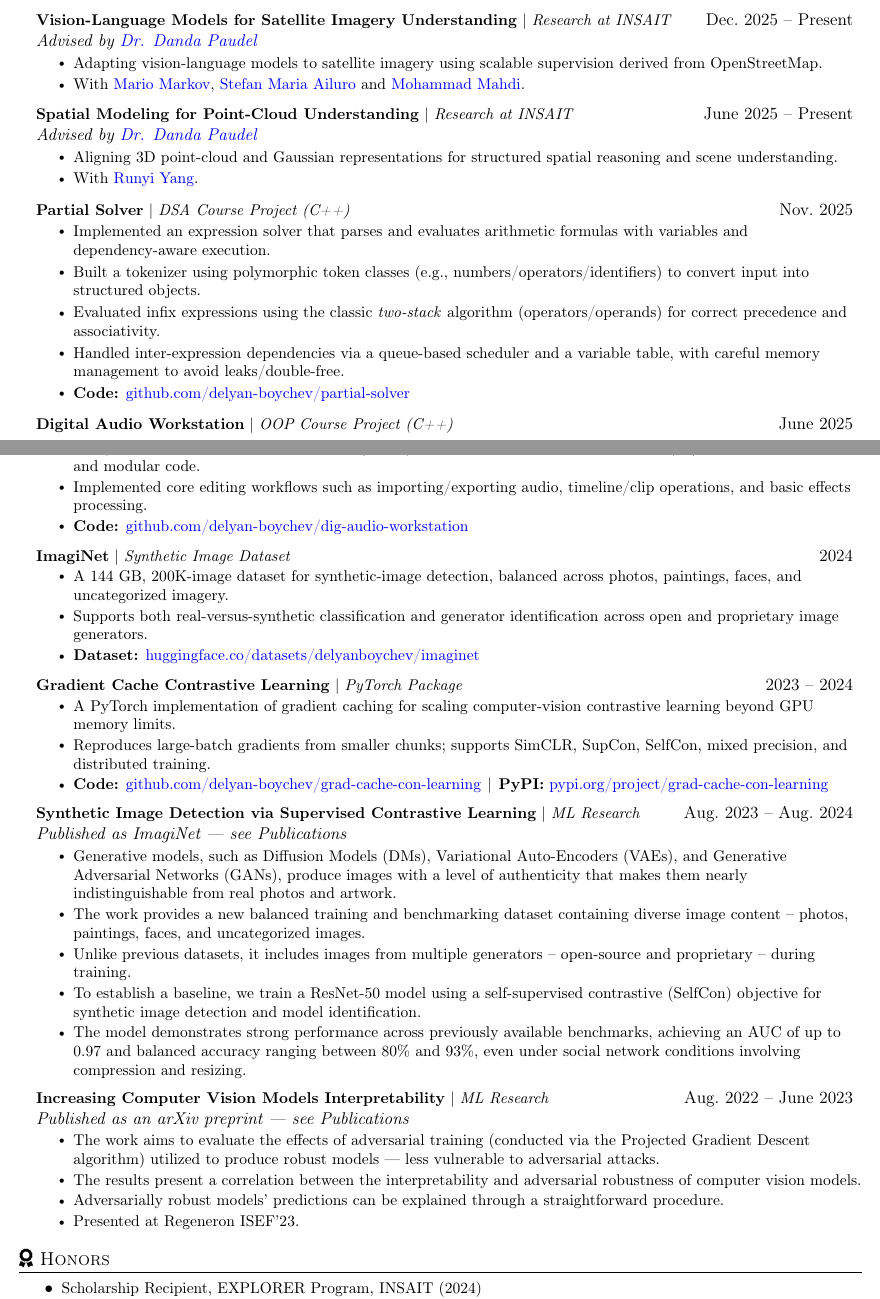
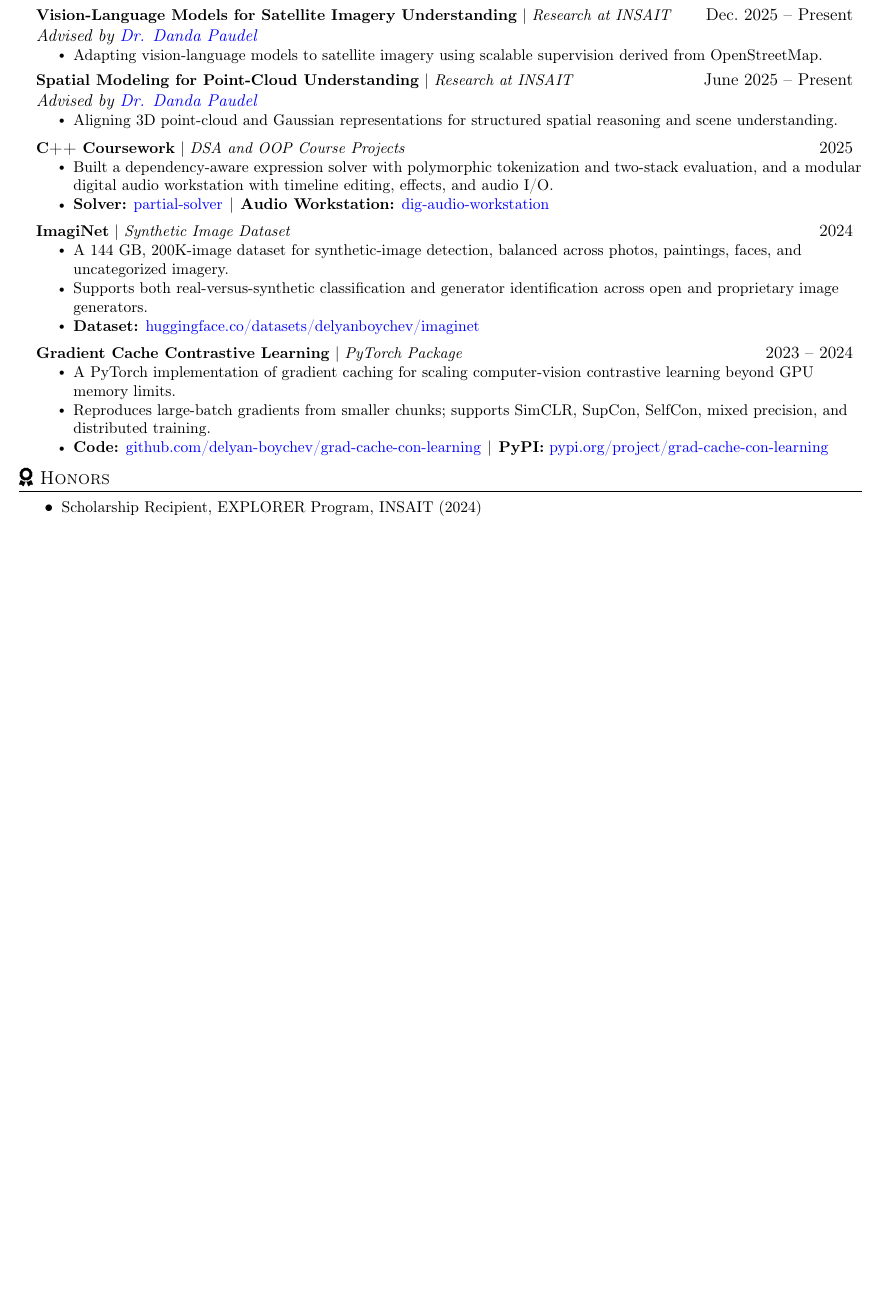
Before and after one commit to delyan-boychev/delyan-boychev.github.io, a LaTeX CV (CV/main.tex): two parts of pages 2 and 3 of 3 before the commit and part of page 2 of 2 after it, the two joined at a grey line, cut so that both start at the same text, the shorter picture padded with empty space. The pictures show the PDF file CV/main.pdf that the author committed with the source.

Commit message:
Fixed cv, clean high school education

```diff
--- a/CV/main.tex
+++ b/CV/main.tex
@@ -216,8 +201,7 @@ CS undergraduate and INSAIT research scholar working on vision-language models f
       \resumeItemListEnd
       \resumeProjectHeading{\textbf{Interpretable Computer Vision Models through Adversarial Training} $|$ \textit{arXiv Preprint, 2023}}{}{}
       \resumeItemListStart
-        \resumeItem{\textbf{Delyan Boychev}}
-        \resumeItem{An empirical study of how adversarial training changes learned representations and makes computer-vision model decisions more interpretable.}
+        \resumeItem{Single-author empirical study of how adversarial training changes learned representations and model interpretability.}
         \resumeItem{\cvlink{Paper}{https://arxiv.org/abs/2307.02500}{arxiv.org/abs/2307.02500}}
       \resumeItemListEnd
     \resumeSubHeadingListEnd
@@ -239,36 +222,22 @@ CS undergraduate and INSAIT research scholar working on vision-language models f
       \resumeItemListEnd
       \resumeProjectHeading{\textbf{Generative Translation} $|$ \textit{Coursework in Information Search and Retrieval: Application of Deep Learning}}{Feb.\ 2026}{}
       \resumeItemListStart
-        \resumeItem{Built a decoder-only PyTorch Transformer for Bulgarian-to-English translation as a course project at Sofia University.}
-        \resumeItem{Implemented custom BPE tokenization, masked multi-head attention, KV caching, and length-normalized beam search.}
+        \resumeItem{Built a decoder-only PyTorch Transformer for Bulgarian-to-English translation with custom BPE, masked attention, KV caching, and beam search.}
         \resumeItem{Achieved 42.57 BLEU-4 with 12.26 test perplexity using beam search.}
         \resumeItem{\cvlink{Code}{https://github.com/delyan-boychev/gen-trans}{github.com/delyan-boychev/gen-trans}}
       \resumeItemListEnd
       \resumeProjectHeading{\textbf{Vision-Language Models for Satellite Imagery Understanding} $|$ \textit{Research at INSAIT}}{Dec.\ 2025 -- Present}{Advised by \href{https://insait.ai/dr-danda-paudel/}{Dr. Danda Paudel}}
   \resumeItemListStart
     \resumeItem{Adapting vision-language models to satellite imagery using scalable supervision derived from OpenStreetMap.}
-    \resumeItem{With \href{https://insait.ai/mario-markov/}{Mario Markov}, \href{https://insait.ai/stefan-maria-ailuro/}{Stefan Maria Ailuro} and \href{https://insait.ai/mohammadmahdi-ghahramani-2/}{Mohammad Mahdi}.}
   \resumeItemListEnd\resumeProjectHeading{\textbf{Spatial Modeling for Point-Cloud Understanding} $|$ \textit{Research at INSAIT}}{June 2025 -- Present}{Advised by \href{https://insait.ai/dr-danda-paudel/}{Dr. Danda Paudel}}
   \resumeItemListStart
     \resumeItem{Aligning 3D point-cloud and Gaussian representations for structured spatial reasoning and scene understanding.}
-    \resumeItem{With \href{https://insait.ai/runyi-yang/}{Runyi Yang}.}
   \resumeItemListEnd
 \resumeProjectHeading
-  {\textbf{Partial Solver} $|$ \emph{DSA Course Project (C++)}}{Nov.\ 2025}{}
+  {\textbf{C++ Coursework} $|$ \emph{DSA and OOP Course Projects}}{2025}{}
   \resumeItemListStart
-    \resumeItem{Implemented an expression solver that parses and evaluates arithmetic formulas with variables and dependency-aware execution.}
-    \resumeItem{Built a tokenizer using polymorphic token classes (e.g., numbers/operators/identifiers) to convert input into structured objects.}
-    \resumeItem{Evaluated infix expressions using the classic \emph{two-stack} algorithm (operators/operands) for correct precedence and associativity.}
-    \resumeItem{Handled inter-expression dependencies via a queue-based scheduler and a variable table, with careful memory management to avoid leaks/double-free.}
-    \resumeItem{\cvlink{Code}{https://github.com/delyan-boychev/partial-solver}{github.com/delyan-boychev/partial-solver}}
-  \resumeItemListEnd
-  \resumeProjectHeading
-  {\textbf{Digital Audio Workstation} $|$ \emph{OOP Course Project (C++)}}{June 2025}{}
-  \resumeItemListStart
-    \resumeItem{University project for an Object-Oriented Programming course: a simplified digital audio workstation implemented in C++.}
-    \resumeItem{Designed an extensible OOP architecture (tracks/components, command interface, file I/O) with clean abstractions and modular code.}
-    \resumeItem{Implemented core editing workflows such as importing/exporting audio, timeline/clip operations, and basic effects processing.}
-    \resumeItem{\cvlink{Code}{https://github.com/delyan-boychev/dig-audio-workstation}{github.com/delyan-boychev/dig-audio-workstation}}
+    \resumeItem{Built a dependency-aware expression solver with polymorphic tokenization and two-stack evaluation, and a modular digital audio workstation with timeline editing, effects, and audio I/O.}
+    \resumeItem{\cvlink{Solver}{https://github.com/delyan-boychev/partial-solver}{partial-solver}\linksep\cvlink{Audio Workstation}{https://github.com/delyan-boychev/dig-audio-workstation}{dig-audio-workstation}}
   \resumeItemListEnd
   \resumeProjectHeading
   {\textbf{ImagiNet} $|$ \emph{Synthetic Image Dataset}}{2024}{}
@@ -284,23 +253,6 @@ CS undergraduate and INSAIT research scholar working on vision-language models f
     \resumeItem{Reproduces large-batch gradients from smaller chunks; supports SimCLR, SupCon, SelfCon, mixed precision, and distributed training.}
     \resumeItem{\cvlink{Code}{https://github.com/delyan-boychev/grad-cache-con-learning}{github.com/delyan-boychev/grad-cache-con-learning}\linksep\cvlink{PyPI}{https://pypi.org/project/grad-cache-con-learning/}{pypi.org/project/grad-cache-con-learning}}
   \resumeItemListEnd
-      \resumeProjectHeading{\textbf{Synthetic Image Detection via Supervised Contrastive Learning} $|$ \textit{ML Research}} {Aug.\ 2023 -- Aug.\ 2024}{Published as ImagiNet --- see Publications}
-      \resumeItemListStart
-      \resumeItem{Generative models, such as Diffusion Models (DMs), Variational Auto-Encoders (VAEs), and Generative Adversarial Networks (GANs), produce images with a level of authenticity that makes them nearly indistinguishable from real photos and artwork.}
-      \resumeItem{The work provides a new balanced training and benchmarking dataset containing diverse image content -- photos, paintings, faces, and uncategorized images.}
-      \resumeItem{Unlike previous datasets, it includes images from multiple generators -- open-source and proprietary -- during training.}
-      \resumeItem{To establish a baseline, we train a ResNet-50 model using a self-supervised contrastive (SelfCon) objective for synthetic image detection and model identification.}
-      \resumeItem{The model demonstrates strong performance across previously available benchmarks, achieving an AUC of up to 0.97 and balanced accuracy ranging between 80\% and 93\%, even under social network conditions involving compression and resizing.}
-      \resumeItemListEnd
-
-      \resumeProjectHeading
-          {\textbf{Increasing Computer Vision Models Interpretability} $|$ \emph{ML Research}}{Aug.\ 2022 -- June 2023}{Published as an arXiv preprint --- see Publications}
-          \resumeItemListStart
-            \resumeItem{The work aims to evaluate the effects of adversarial training (conducted via the Projected Gradient Descent algorithm) utilized to produce robust models --- less vulnerable to adversarial attacks.}
-            \resumeItem{The results present a correlation between the interpretability and adversarial robustness of computer vision models.}
-            \resumeItem{Adversarially robust models' predictions can be explained through a straightforward procedure.}
-            \resumeItem{Presented at Regeneron ISEF'23.}
-          \resumeItemListEnd
     \resumeSubHeadingListEnd
 \vspace{-3mm}
 \section{\texorpdfstring{\faAward}{} Honors}
```
Also changed, not shown: _data/profile.yml (+3 -3 lines), CV/main.pdf, CV/main.tex (34 more changed lines).
